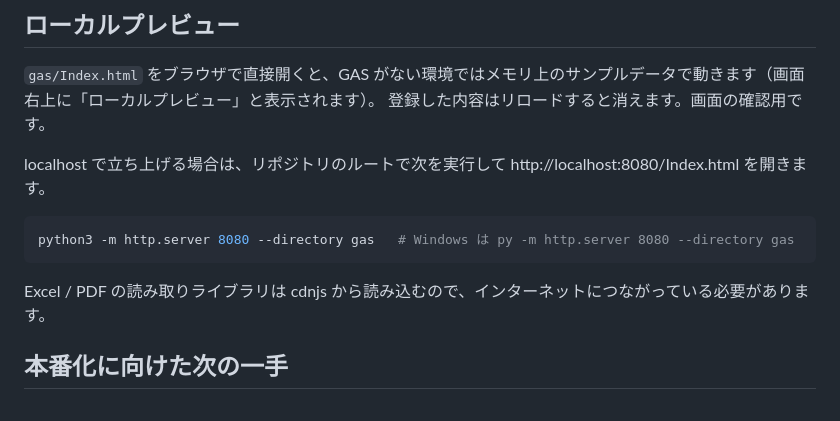
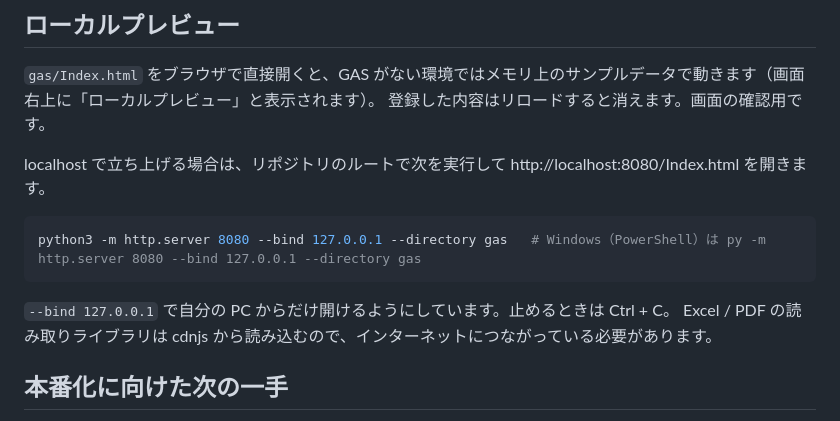
Before and after one commit to tateishi-gr/Sample, a Markdown page: README.md, the part around the change. Rendered like a GitHub page.

Commit message:
Bind the local preview server to 127.0.0.1 in the README
Co-Authored-By: Claude Opus 5.5 <noreply@anthropic.com>
Claude-Session: https://claude.ai/code/session_01GMZ9haFiwqxVLMqBDdMRvJ

````diff
--- a/README.md
+++ b/README.md
@@ -77,9 +77,10 @@ Google Apps Script（GAS）のウェブアプリとして動き、データは G
 localhost で立ち上げる場合は、リポジトリのルートで次を実行して http://localhost:8080/Index.html を開きます。
 
 ```sh
-python3 -m http.server 8080 --directory gas   # Windows は py -m http.server 8080 --directory gas
+python3 -m http.server 8080 --bind 127.0.0.1 --directory gas   # Windows（PowerShell）は py -m http.server 8080 --bind 127.0.0.1 --directory gas
 ```
 
+`--bind 127.0.0.1` で自分の PC からだけ開けるようにしています。止めるときは Ctrl + C。
 Excel / PDF の読み取りライブラリは cdnjs から読み込むので、インターネットにつながっている必要があります。
 
 ## 本番化に向けた次の一手
````
